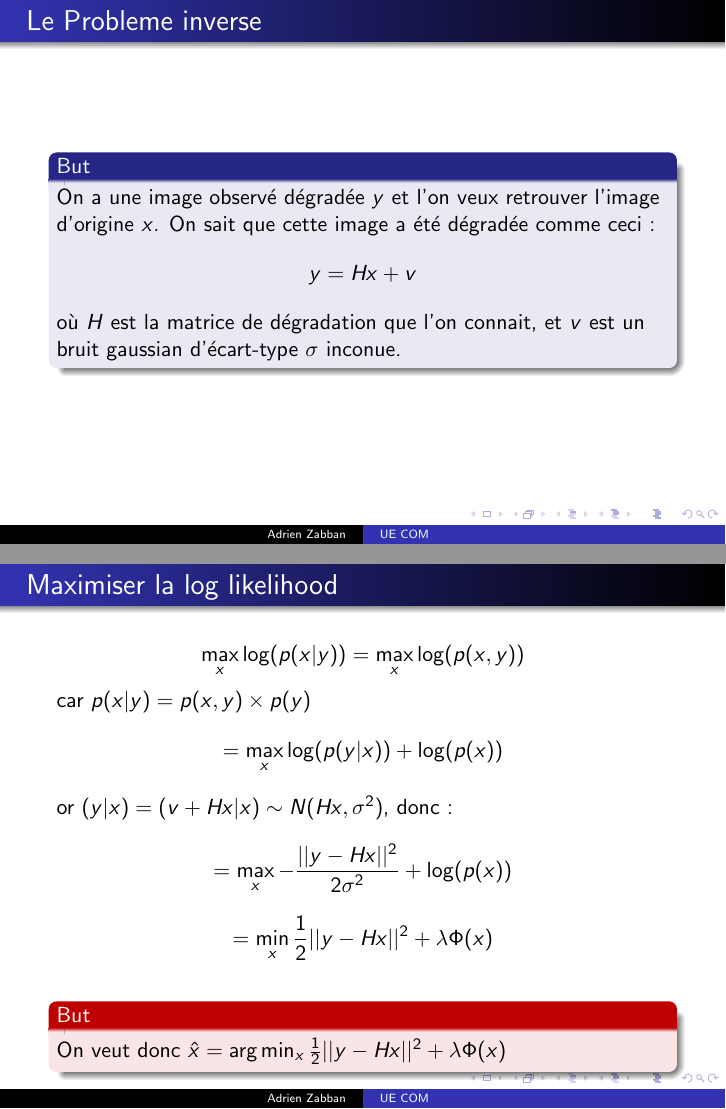
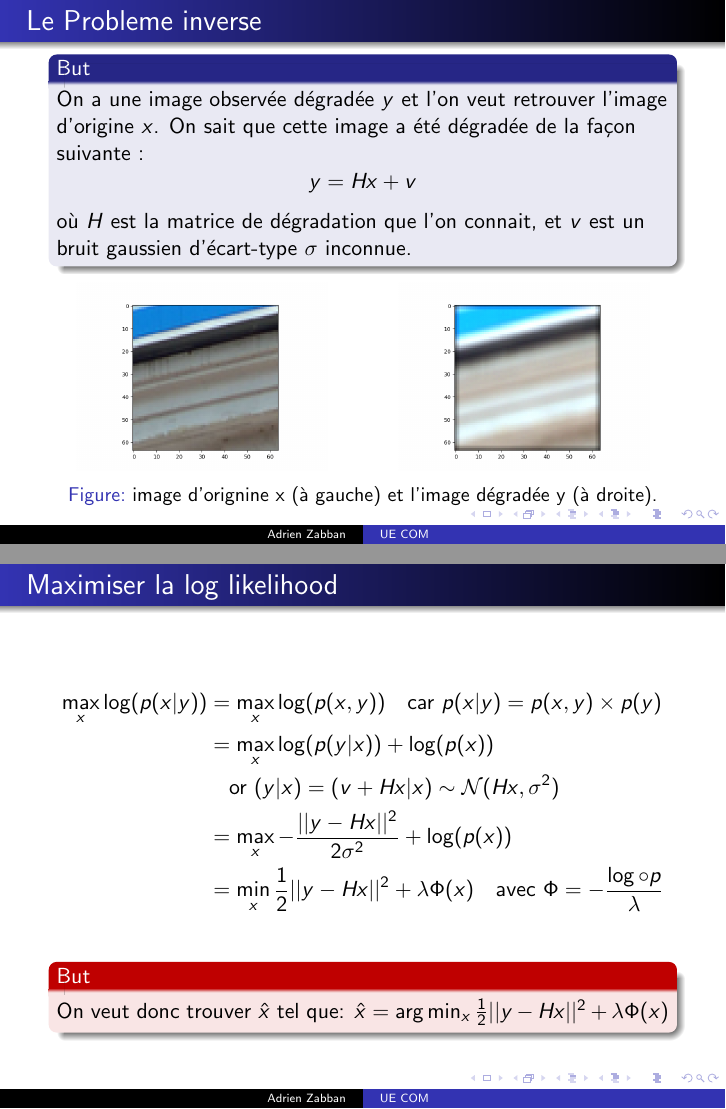
Before and after one commit to Highdrien/CNN-Denoiser-Prior, LaTeX slides (video/slide.tex): pages 2 and 3 of 9 before the commit and pages 2 and 4 of 10 after it, joined at a grey line. Compiled offline with pdfLaTeX.

Commit message:
add x,y images and format the likelihood formula

```diff
--- a/video/slide.tex
+++ b/video/slide.tex
@@ -2,7 +2,7 @@
 \usetheme{Warsaw}
 \usepackage[utf8]{inputenc}
 \usepackage{natbib}
-
+\usepackage{amsmath}
 \usepackage{graphicx}
 \usepackage{subcaption}
 
@@ -19,23 +19,38 @@
 % --- Probleme ---
 \begin{frame}{Le Probleme inverse}
     \begin{block}{But}
-        On a une image observé dégradée $y$ et l'on veux retrouver l'image d'origine $x$. On sait
-        que cette image a été dégradée comme ceci :
+        On a une image observée dégradée $y$ et l'on veut retrouver l'image d'origine $x$. On sait
+        que cette image a été dégradée de la façon suivante :
         $$y = Hx + v$$
         où $H$ est la matrice de
-        dégradation que l'on connait, et $v$ est un bruit gaussian d'écart-type $\sigma$ inconue.
+        dégradation que l'on connait, et $v$ est un bruit gaussien d'écart-type $\sigma$ inconnue.
     \end{block}
+    \begin{figure}[b]
+        \centering
+        \includegraphics[width=0.41\textwidth]{../debluring/x.png}
+        \hspace{1cm}
+        \includegraphics[width=0.41\textwidth]{../debluring/y.png}
+        \caption{image d'orignine x (à gauche) et l'image dégradée y (à droite).}
+    \end{figure}
 \end{frame}
 
+
 \begin{frame}{Maximiser la log likelihood}
-    $$ \max_x \log(p(x|y)) = \max_x \log(p(x, y))$$ car $p(x|y) = p(x, y) \times p(y)$
-    $$ = \max_x \log(p(y|x)) + \log(p(x))$$
-    or $(y|x) = (v+Hx|x) \sim N(Hx, \sigma^2)$, donc :
-    $$ = \max_x -\frac{||y-Hx||^2}{2 \sigma^2} + \log(p(x))$$
-    $$ = \min_x \frac{1}{2}||y-Hx||^2 + \lambda \Phi(x)$$
-    \begin{alertblock}{But}
-        On veut donc $\hat{x} = \text{arg} \min_x \frac{1}{2}||y-Hx||^2 + \lambda \Phi(x)$
-    \end{alertblock}
+    \begin{visibleenv}<1->
+        \begin{align*}
+            \max_x \log(p(x|y)) &= \max_x \log(p(x, y)) \quad \text{car } p(x|y) = p(x, y) \times p(y) \\
+            &= \max_x \log(p(y|x)) + \log(p(x)) \\
+            &\quad \text{or } (y|x) = (v+Hx|x) \sim \mathcal{N}(Hx, \sigma^2) \\
+            &= \max_x -\frac{||y-Hx||^2}{2 \sigma^2} + \log(p(x)) \\
+            &= \min_x \frac{1}{2}||y-Hx||^2 + \lambda \Phi(x) \quad \text{avec } \Phi = -\frac{\log \circ p}{\lambda}
+        \end{align*}
+    \end{visibleenv}
+
+    \begin{visibleenv}<2->
+        \begin{alertblock}{But}
+            On veut donc trouver $\hat{x}$ tel que: $\hat{x} = \text{arg} \min_x \frac{1}{2}||y-Hx||^2 + \lambda \Phi(x)$
+        \end{alertblock}
+    \end{visibleenv}
 \end{frame}
 
 \begin{frame}{Une première méthode: ISTA}
```
Also changed, not shown: video/slide.pdf.
